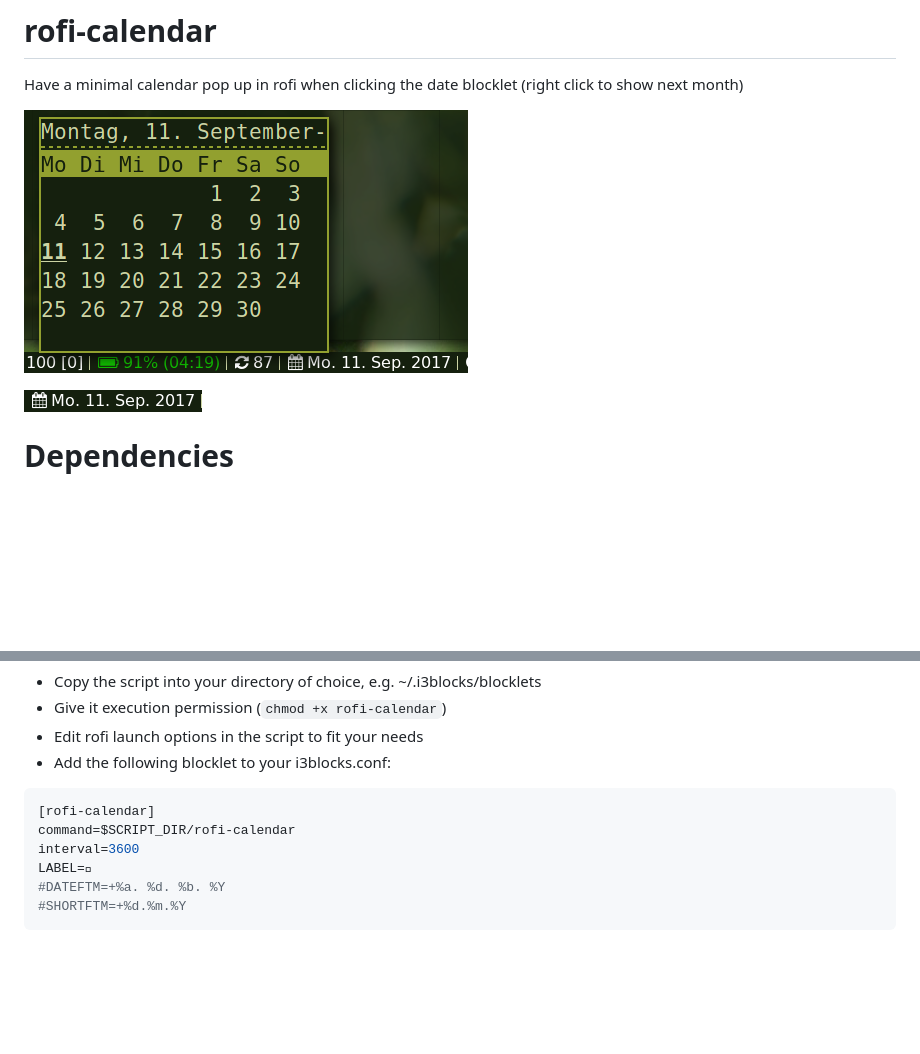
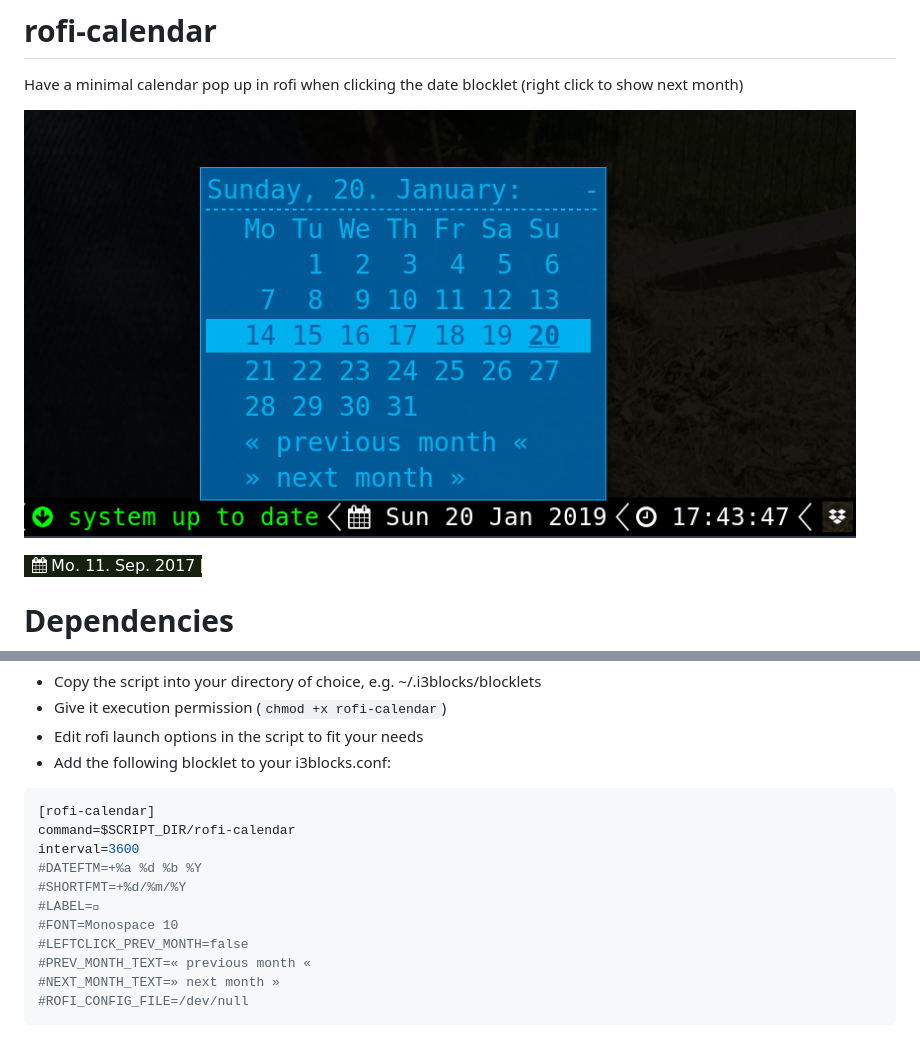
Before and after one commit to vivien/i3blocks-contrib, a Markdown page: rofi-calendar/README.md, 2 parts joined by grey strips. Drawn GitHub-style; pictures changed too: rofi-calendar/screenshot.png; blank space fills up the shorter version.

Commit message:
rofi-calendar: add navigation lines for next/previous month
Changes:
  1) navigation lines (at the bottom) to increment/decrement by one
     month (the previous selection is kept active)
  2) option to show previous month on left click (otherwise left and
     middle click show current month, right click shows next month)

````diff
--- a/rofi-calendar/README.md
+++ b/rofi-calendar/README.md
@@ -21,7 +21,12 @@ Have a minimal calendar pop up in rofi when clicking the date blocklet (right cl
 [rofi-calendar]
 command=$SCRIPT_DIR/rofi-calendar
 interval=3600
-LABEL=
-#DATEFTM=+%a. %d. %b. %Y
-#SHORTFTM=+%d.%m.%Y
+#DATEFTM=+%a %d %b %Y
+#SHORTFMT=+%d/%m/%Y
+#LABEL=
+#FONT=Monospace 10
+#LEFTCLICK_PREV_MONTH=false
+#PREV_MONTH_TEXT=« previous month «
+#NEXT_MONTH_TEXT=» next month »
+#ROFI_CONFIG_FILE=/dev/null
 ```
````
Also changed, not shown: 1 other file.
